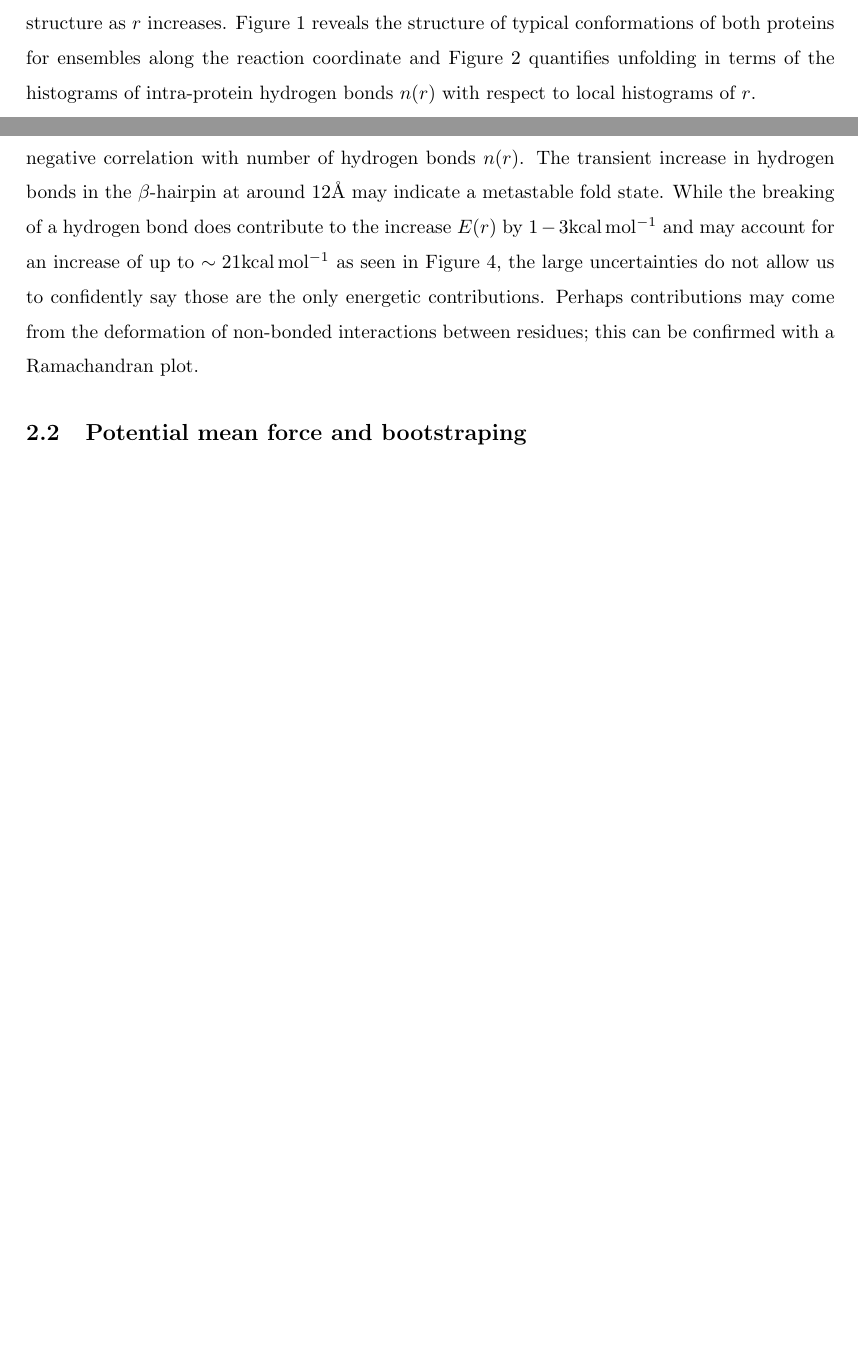
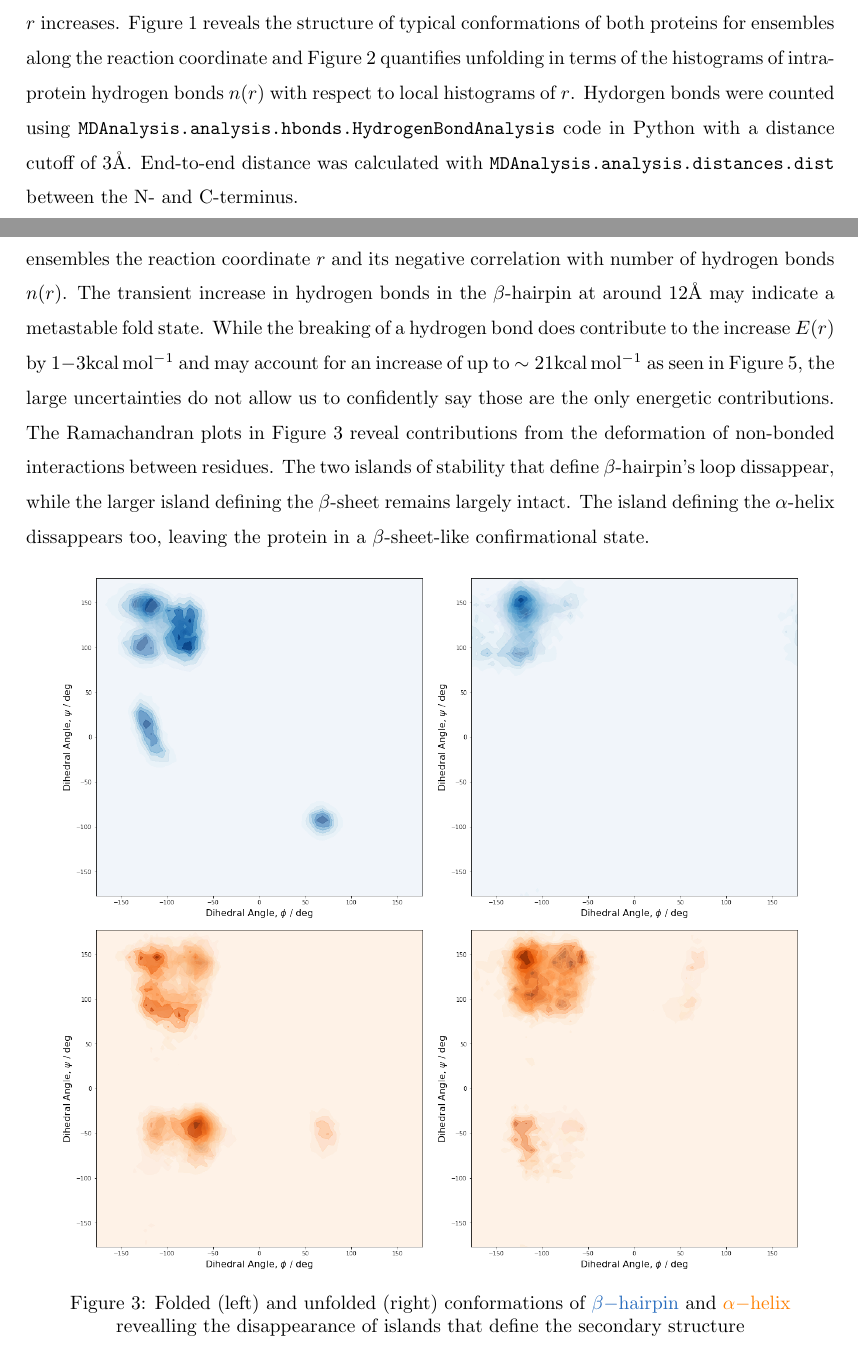
Before and after one commit to gszep/molecular-dynamics, a LaTeX document (article.tex): two parts of pages 2 and 4 of 8 before the commit and two parts of pages 2 and 4 of 9 after it, joined at a grey line, cut so that both start at the same text, the shorter picture padded with empty space. Compiled offline with pdfLaTeX.

Commit message:
final draft

```diff
--- a/article.tex
+++ b/article.tex
@@ -98,7 +98,10 @@ as $r$ increases.
 Figure \ref{fig:unfold} reveals the structure of typical conformations of both
 proteins for ensembles along the reaction coordinate and Figure \ref{fig:hydrogen}
 quantifies unfolding in terms of the histograms of intra-protein hydrogen bonds
-$n(r)$ with respect to local histograms of $r$.
+$n(r)$ with respect to local histograms of $r$. Hydorgen bonds were counted
+using \code{MDAnalysis.analysis.hbonds.HydrogenBondAnalysis} code in Python with
+a distance cutoff of $3\mathrm{\AA}$. End-to-end distance was calculated with
+\code{MDAnalysis.analysis.distances.dist} between the N- and C-terminus.
 
 \begin{figure}[H]
 	\centering{}
@@ -123,7 +126,8 @@ deviations of $n(r)$ and $r$}
 \label{fig:hydrogen}
 \end{figure}
 \pagebreak
-Figure \ref{fig:hydrogen} reveals the patchy overlap between adjacent ensembles
+Figure \ref{fig:hydrogen} reveals the patchy overlap for $\beta$-hairpin and
+good overlap for $\alpha$-helix between adjacent ensembles
 the reaction coordinate $r$ and its negative correlation with number of hydrogen
 bonds $n(r)$. The transient increase in hydrogen bonds in the $\beta$-hairpin at
 around $12\mathrm{\AA}$ may indicate a metastable fold state. While the breaking
@@ -131,9 +135,24 @@ of a hydrogen bond does contribute to the increase $E(r)$ by
 $1-3\mathrm{kcal\,mol^{-1}}$ and may account for an increase of up to
 $\sim21\mathrm{kcal\,mol^{-1}}$ as seen in Figure \ref{fig:pmf}, the large
 uncertainties do not allow us to confidently say those are the only energetic
-contributions. Perhaps contributions may come from the deformation of non-bonded
-interactions between residues; this can be confirmed with a Ramachandran plot.
-
+contributions. The Ramachandran plots in
+Figure \ref{fig:ramachandran} reveal contributions from the deformation of non-bonded
+interactions between residues. The two islands of stability that define $\beta$-hairpin's
+loop dissappear, while the larger island defining the $\beta$-sheet remains largely
+intact. The island defining the $\alpha$-helix dissappears too, leaving the
+protein in a $\beta$-sheet-like confirmational state.
+\begin{figure}[H]
+	\centering{}
+	\captionsetup{justification=centering}
+	\includegraphics[scale=0.3]{dihedrals-1}
+	\includegraphics[scale=0.3]{dihedrals-2}
+	\includegraphics[scale=0.3]{dihedrals-3}
+	\includegraphics[scale=0.3]{dihedrals-4}
+\caption{Folded (left) and unfolded (right) conformations of
+$\color{NavyBlue}{\beta\mathrm{-hairpin}}$ and $\color{orange}{\alpha\mathrm{-helix}}$\\
+revealling the disappearance of islands that define the secondary structure}
+\label{fig:ramachandran}
+\end{figure}
 \subsection{Potential mean force and bootstraping}
 Bootstrapping is a resampling method that quantifies statistical uncertainty by
 dividing the data into $N$ subsets, hence without additional measruements
```
Also changed, not shown: article.pdf, figures/dihedrals-1.png (added), figures/dihedrals-2.png (added), figures/dihedrals-3.png (added), figures/dihedrals-4.png (added), figures/hydrogen.png, 7 other files.
